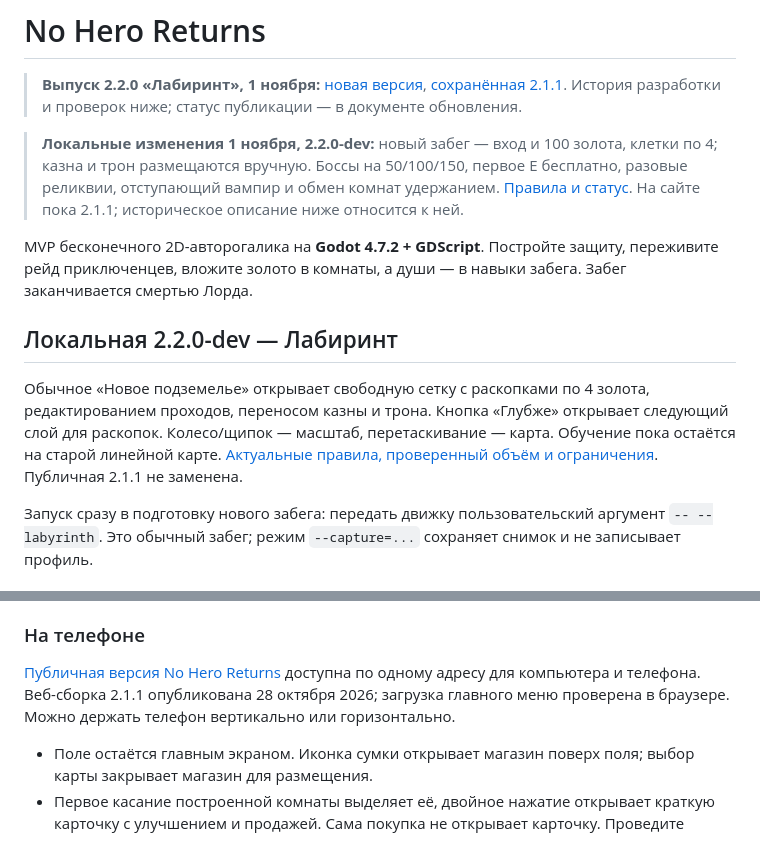
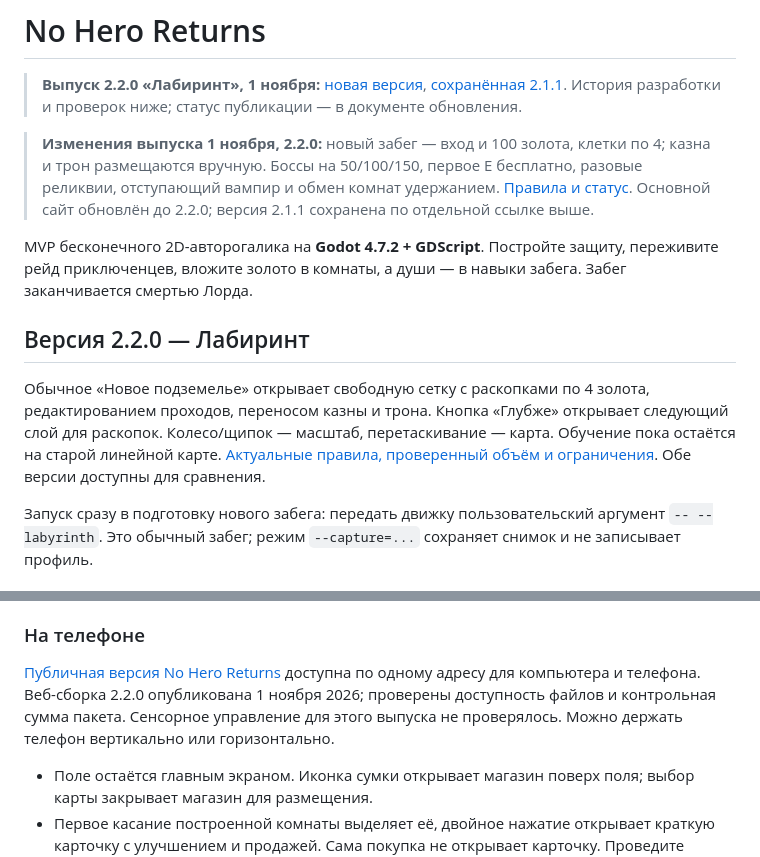
Before and after one commit to Indiangiver0/vzdh, a Markdown page: auto-chess-dungeon/README.md, 2 parts joined by grey strips. Rendered like a GitHub page.

```diff
--- a/auto-chess-dungeon/README.md
+++ b/auto-chess-dungeon/README.md
@@ -2,13 +2,13 @@
 
 > **Выпуск 2.2.0 «Лабиринт», 1 ноября:** [новая версия](https://indiangiver0.github.io/vzdh/?v=2.2.0), [сохранённая 2.1.1](https://indiangiver0.github.io/vzdh/versions/2.1.1/). История разработки и проверок ниже; статус публикации — в документе обновления.
 
-> **Локальные изменения 1 ноября, 2.2.0-dev:** новый забег — вход и 100 золота, клетки по 4; казна и трон размещаются вручную. Боссы на 50/100/150, первое E бесплатно, разовые реликвии, отступающий вампир и обмен комнат удержанием. [Правила и статус](../docs/updates/LABYRINTH_CONSTRUCTION.md). На сайте пока 2.1.1; историческое описание ниже относится к ней.
+> **Изменения выпуска 1 ноября, 2.2.0:** новый забег — вход и 100 золота, клетки по 4; казна и трон размещаются вручную. Боссы на 50/100/150, первое E бесплатно, разовые реликвии, отступающий вампир и обмен комнат удержанием. [Правила и статус](../docs/updates/LABYRINTH_CONSTRUCTION.md). Основной сайт обновлён до 2.2.0; версия 2.1.1 сохранена по отдельной ссылке выше.
 
 MVP бесконечного 2D-авторогалика на **Godot 4.7.2 + GDScript**. Постройте защиту, переживите рейд приключенцев, вложите золото в комнаты, а души — в навыки забега. Забег заканчивается смертью Лорда.
 
-## Локальная 2.2.0-dev — Лабиринт
+## Версия 2.2.0 — Лабиринт
 
-Обычное «Новое подземелье» открывает свободную сетку с раскопками по 4 золота, редактированием проходов, переносом казны и трона. Кнопка «Глубже» открывает следующий слой для раскопок. Колесо/щипок — масштаб, перетаскивание — карта. Обучение пока остаётся на старой линейной карте. [Актуальные правила, проверенный объём и ограничения](../docs/updates/LABYRINTH_CONSTRUCTION.md). Публичная 2.1.1 не заменена.
+Обычное «Новое подземелье» открывает свободную сетку с раскопками по 4 золота, редактированием проходов, переносом казны и трона. Кнопка «Глубже» открывает следующий слой для раскопок. Колесо/щипок — масштаб, перетаскивание — карта. Обучение пока остаётся на старой линейной карте. [Актуальные правила, проверенный объём и ограничения](../docs/updates/LABYRINTH_CONSTRUCTION.md). Обе версии доступны для сравнения.
 
 Запуск сразу в подготовку нового забега: передать движку пользовательский аргумент `-- --labyrinth`. Это обычный забег; режим `--capture=...` сохраняет снимок и не записывает профиль.
 
@@ -22,7 +22,7 @@ MVP бесконечного 2D-авторогалика на **Godot 4.7.2 + GD
 
 ### На телефоне
 
-[Публичная версия No Hero Returns](https://indiangiver0.github.io/vzdh/?v=2.1.1) доступна по одному адресу для компьютера и телефона. Веб-сборка 2.1.1 опубликована 28 октября 2026; загрузка главного меню проверена в браузере. Можно держать телефон вертикально или горизонтально.
+[Публичная версия No Hero Returns](https://indiangiver0.github.io/vzdh/?v=2.2.0) доступна по одному адресу для компьютера и телефона. Веб-сборка 2.2.0 опубликована 1 ноября 2026; проверены доступность файлов и контрольная сумма пакета. Сенсорное управление для этого выпуска не проверялось. Можно держать телефон вертикально или горизонтально.
 
 - Поле остаётся главным экраном. Иконка сумки открывает магазин поверх поля; выбор карты закрывает магазин для размещения.
 - Первое касание построенной комнаты выделяет её, двойное нажатие открывает краткую карточку с улучшением и продажей. Сама покупка не открывает карточку. Проведите пальцем, чтобы прокрутить этажи.
```
Also changed, not shown: README.md (+2 -2 lines), docs/updates/LABYRINTH_CONSTRUCTION.md (+10 -2 lines).
